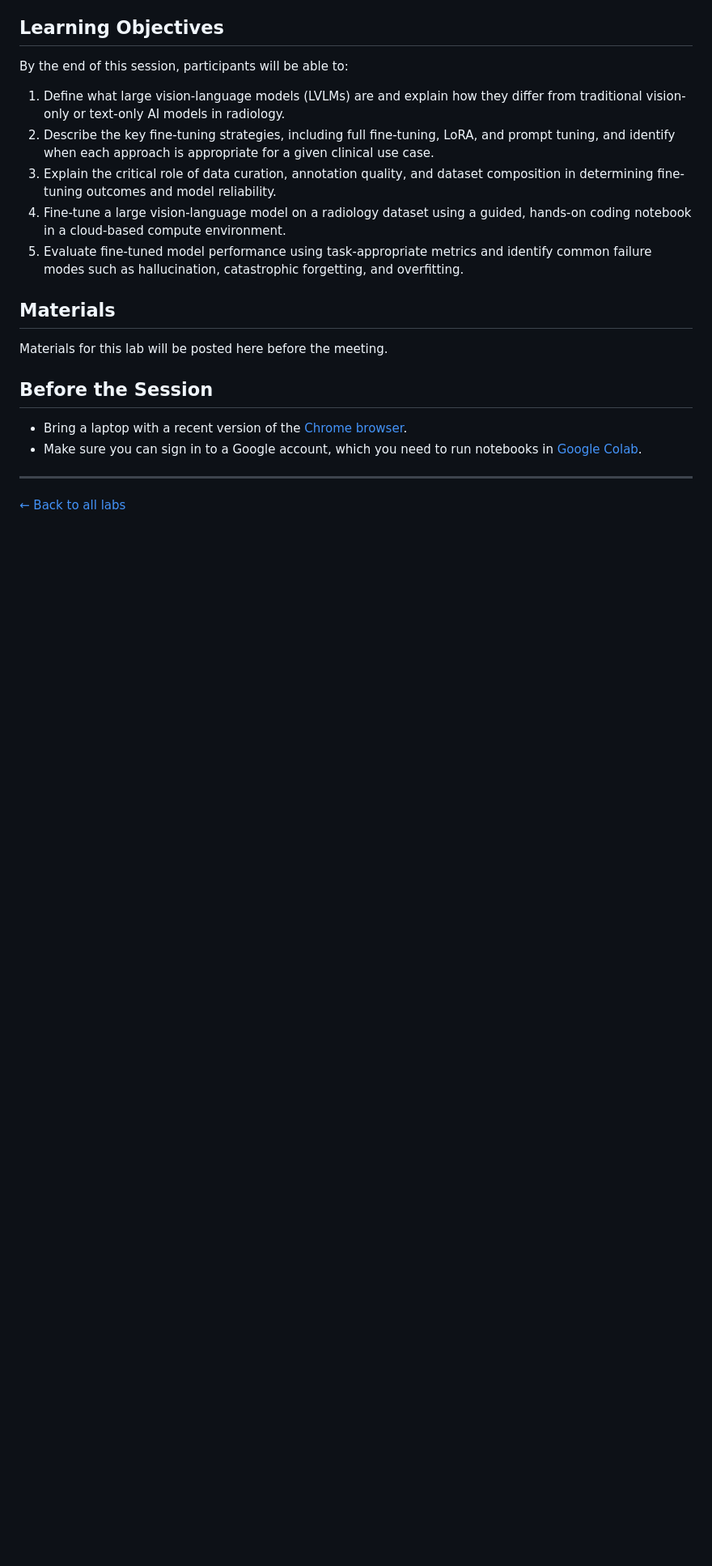
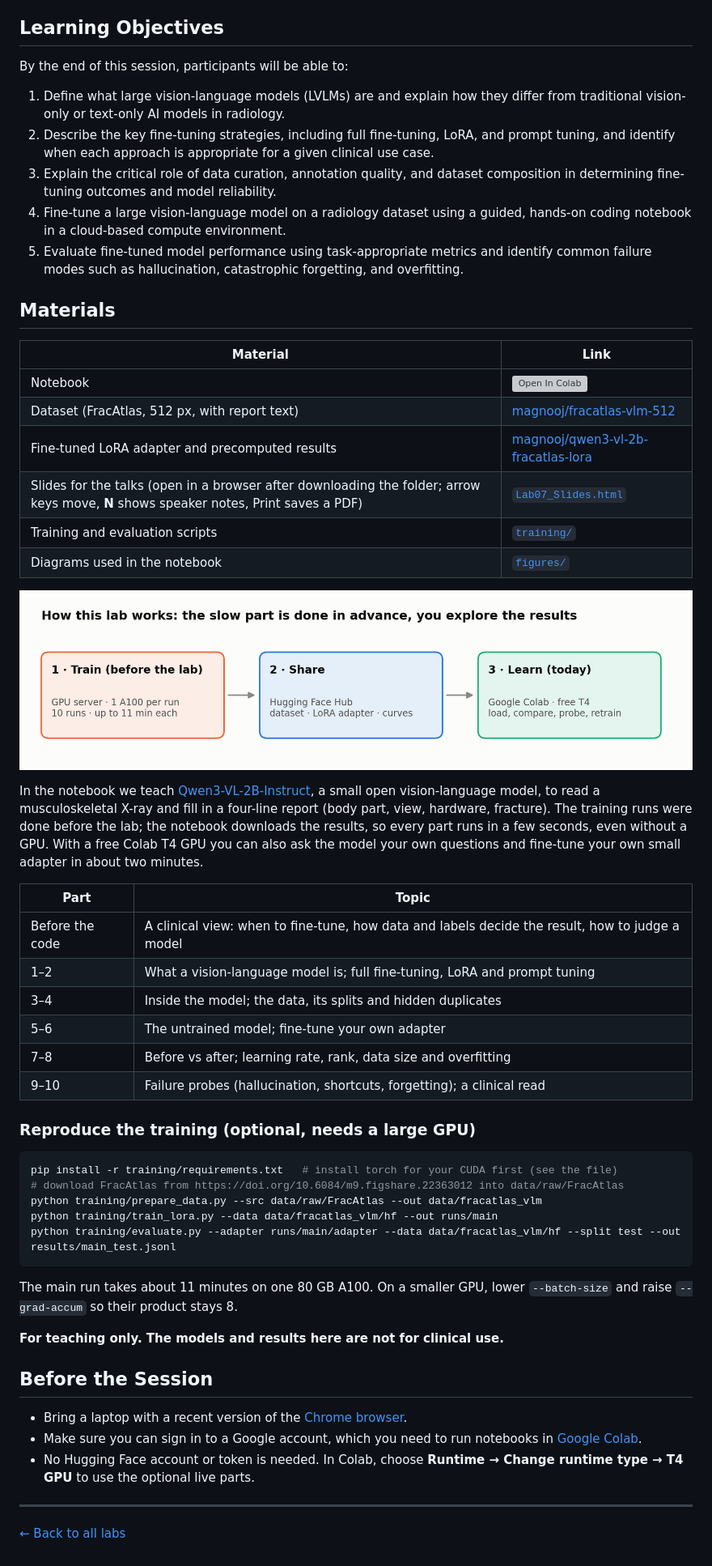
Before and after one commit to RSNA/AI-Deep-Learning-Lab-2026, a Markdown page: 07-Fine-Tuning-Vision-Language-Models/README.md, the part around one of its changes. Shown at 81% size. Drawn GitHub-style; pictures changed too: 07-Fine-Tuning-Vision-Language-Models/figures/lab_pipeline.png (added); blank space fills up the shorter version; grey boxes are pictures that could not be loaded.

Commit message:
Lab 07: Add the fine-tuning notebook, slide deck and training scripts (#42)
Merged automatically for the RSNA 2026 Deep Learning Labs.

````diff
--- a/07-Fine-Tuning-Vision-Language-Models/README.md
+++ b/07-Fine-Tuning-Vision-Language-Models/README.md
@@ -37,24 +37,47 @@ By the end of this session, participants will be able to:
 
 ## Materials
 
-Materials for this lab will be posted here before the meeting.
-
-<!--
-PRESENTERS: Replace the line above with links to your materials. For example:
-
 | Material | Link |
 | --- | --- |
-| Notebook | [![Open In Colab](https://colab.research.google.com/assets/colab-badge.svg)](https://colab.research.google.com/github/RSNA/AI-Deep-Learning-Lab-2026/blob/main/07-Fine-Tuning-Vision-Language-Models/YOUR_NOTEBOOK.ipynb) |
-| Slides | [Slides.pdf](./Slides.pdf) |
+| Notebook | [![Open In Colab](https://colab.research.google.com/assets/colab-badge.svg)](https://colab.research.google.com/github/RSNA/AI-Deep-Learning-Lab-2026/blob/main/07-Fine-Tuning-Vision-Language-Models/Lab07_Fine_Tune_a_VLM.ipynb) |
+| Dataset (FracAtlas, 512 px, with report text) | [magnooj/fracatlas-vlm-512](https://huggingface.co/datasets/magnooj/fracatlas-vlm-512) |
+| Fine-tuned LoRA adapter and precomputed results | [magnooj/qwen3-vl-2b-fracatlas-lora](https://huggingface.co/magnooj/qwen3-vl-2b-fracatlas-lora) |
+| Slides for the talks (open in a browser after downloading the folder; arrow keys move, **N** shows speaker notes, Print saves a PDF) | [`Lab07_Slides.html`](./Lab07_Slides.html) |
+| Training and evaluation scripts | [`training/`](./training) |
+| Diagrams used in the notebook | [`figures/`](./figures) |
 
-Also add any setup participants must complete before the session (e.g., accounts, API keys, runtime type).
-See ../CONTRIBUTING.md for full instructions.
--->
+![How this lab works](./figures/lab_pipeline.png)
+
+In the notebook we teach [Qwen3-VL-2B-Instruct](https://huggingface.co/Qwen/Qwen3-VL-2B-Instruct), a small open vision-language model, to read a musculoskeletal X-ray and fill in a four-line report (body part, view, hardware, fracture). The training runs were done before the lab; the notebook downloads the results, so every part runs in a few seconds, even without a GPU. With a free Colab T4 GPU you can also ask the model your own questions and fine-tune your own small adapter in about two minutes.
+
+| Part | Topic |
+| --- | --- |
+| Before the code | A clinical view: when to fine-tune, how data and labels decide the result, how to judge a model |
+| 1–2 | What a vision-language model is; full fine-tuning, LoRA and prompt tuning |
+| 3–4 | Inside the model; the data, its splits and hidden duplicates |
+| 5–6 | The untrained model; fine-tune your own adapter |
+| 7–8 | Before vs after; learning rate, rank, data size and overfitting |
+| 9–10 | Failure probes (hallucination, shortcuts, forgetting); a clinical read |
+
+### Reproduce the training (optional, needs a large GPU)
+
+```bash
+pip install -r training/requirements.txt   # install torch for your CUDA first (see the file)
+# download FracAtlas from https://doi.org/10.6084/m9.figshare.22363012 into data/raw/FracAtlas
+python training/prepare_data.py --src data/raw/FracAtlas --out data/fracatlas_vlm
+python training/train_lora.py --data data/fracatlas_vlm/hf --out runs/main
+python training/evaluate.py --adapter runs/main/adapter --data data/fracatlas_vlm/hf --split test --out results/main_test.jsonl
+```
+
+The main run takes about 11 minutes on one 80 GB A100. On a smaller GPU, lower `--batch-size` and raise `--grad-accum` so their product stays 8.
+
+**For teaching only. The models and results here are not for clinical use.**
 
 ## Before the Session
 
 - Bring a laptop with a recent version of the [Chrome browser](https://www.google.com/chrome/).
 - Make sure you can sign in to a Google account, which you need to run notebooks in [Google Colab](https://colab.research.google.com/).
+- No Hugging Face account or token is needed. In Colab, choose **Runtime → Change runtime type → T4 GPU** to use the optional live parts.
 
 ---
 
````
Also changed, not shown: other parts of 07-Fine-Tuning-Vision-Language-Models/README.md (+3 -3 lines), 07-Fine-Tuning-Vision-Language-Models/figures/image_to_tokens.png (added), 07-Fine-Tuning-Vision-Language-Models/figures/lora.png (added), 07-Fine-Tuning-Vision-Language-Models/figures/loss_masking.png (added), 07-Fine-Tuning-Vision-Language-Models/figures/memory_by_strategy.png (added), 07-Fine-Tuning-Vision-Language-Models/figures/vlm_anatomy.png (added), 7 other files.
